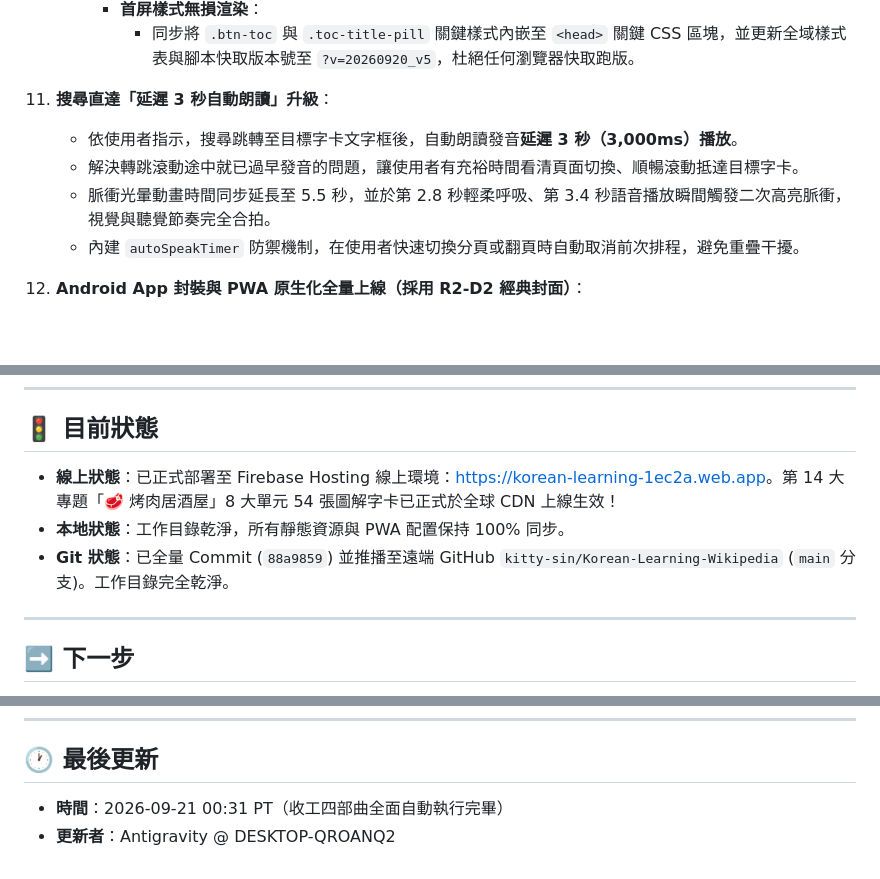
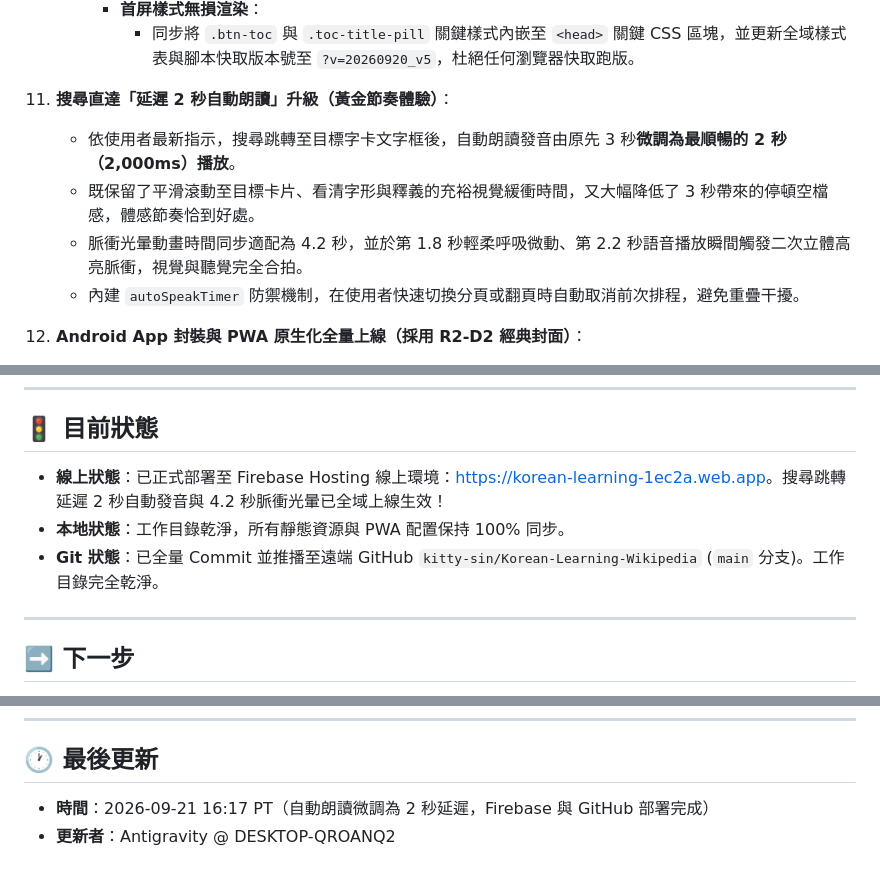
Before and after one commit to kitty-sin/Korean-Learning-Wikipedia, a Markdown page: handoff.md, 3 parts joined by grey strips. GitHub-like rendering; blank space fills up the shorter version.

Commit message:
docs: update handoff.md with 2s delay tuning

```diff
--- a/handoff.md
+++ b/handoff.md
@@ -133,10 +133,10 @@
       - **首屏樣式無損渲染**：
         - 同步將 `.btn-toc` 與 `.toc-title-pill` 關鍵樣式內嵌至 `<head>` 關鍵 CSS 區塊，並更新全域樣式表與腳本快取版本號至 `?v=20260920_v5`，杜絕任何瀏覽器快取跑版。
 
-11. **搜尋直達「延遲 3 秒自動朗讀」升級**：
-    - 依使用者指示，搜尋跳轉至目標字卡文字框後，自動朗讀發音**延遲 3 秒（3,000ms）播放**。
-    - 解決轉跳滾動途中就已過早發音的問題，讓使用者有充裕時間看清頁面切換、順暢滾動抵達目標字卡。
-    - 脈衝光暈動畫時間同步延長至 5.5 秒，並於第 2.8 秒輕柔呼吸、第 3.4 秒語音播放瞬間觸發二次高亮脈衝，視覺與聽覺節奏完全合拍。
+11. **搜尋直達「延遲 2 秒自動朗讀」升級（黃金節奏體驗）**：
+    - 依使用者最新指示，搜尋跳轉至目標字卡文字框後，自動朗讀發音由原先 3 秒**微調為最順暢的 2 秒（2,000ms）播放**。
+    - 既保留了平滑滾動至目標卡片、看清字形與釋義的充裕視覺緩衝時間，又大幅降低了 3 秒帶來的停頓空檔感，體感節奏恰到好處。
+    - 脈衝光暈動畫時間同步適配為 4.2 秒，並於第 1.8 秒輕柔呼吸微動、第 2.2 秒語音播放瞬間觸發二次立體高亮脈衝，視覺與聽覺完全合拍。
     - 內建 `autoSpeakTimer` 防禦機制，在使用者快速切換分頁或翻頁時自動取消前次排程，避免重疊干擾。
 
 12. **Android App 封裝與 PWA 原生化全量上線（採用 R2-D2 經典封面）**：
@@ -238,9 +238,9 @@
 
 ## 🚦 目前狀態
 
-- **線上狀態**：已正式部署至 Firebase Hosting 線上環境：[https://korean-learning-1ec2a.web.app](https://korean-learning-1ec2a.web.app)。第 14 大專題「🥩 烤肉居酒屋」8 大單元 54 張圖解字卡已正式於全球 CDN 上線生效！
+- **線上狀態**：已正式部署至 Firebase Hosting 線上環境：[https://korean-learning-1ec2a.web.app](https://korean-learning-1ec2a.web.app)。搜尋跳轉延遲 2 秒自動發音與 4.2 秒脈衝光暈已全域上線生效！
 - **本地狀態**：工作目錄乾淨，所有靜態資源與 PWA 配置保持 100% 同步。
-- **Git 狀態**：已全量 Commit (`88a9859`) 並推播至遠端 GitHub `kitty-sin/Korean-Learning-Wikipedia` (`main` 分支)。工作目錄完全乾淨。
+- **Git 狀態**：已全量 Commit 並推播至遠端 GitHub `kitty-sin/Korean-Learning-Wikipedia` (`main` 分支)。工作目錄完全乾淨。
 
 ---
 
@@ -262,5 +262,5 @@
 
 ## 🕐 最後更新
 
-- **時間**：2026-09-21 00:31 PT（收工四部曲全面自動執行完畢）
+- **時間**：2026-09-21 16:17 PT（自動朗讀微調為 2 秒延遲，Firebase 與 GitHub 部署完成）
 - **更新者**：Antigravity @ DESKTOP-QROANQ2
```
